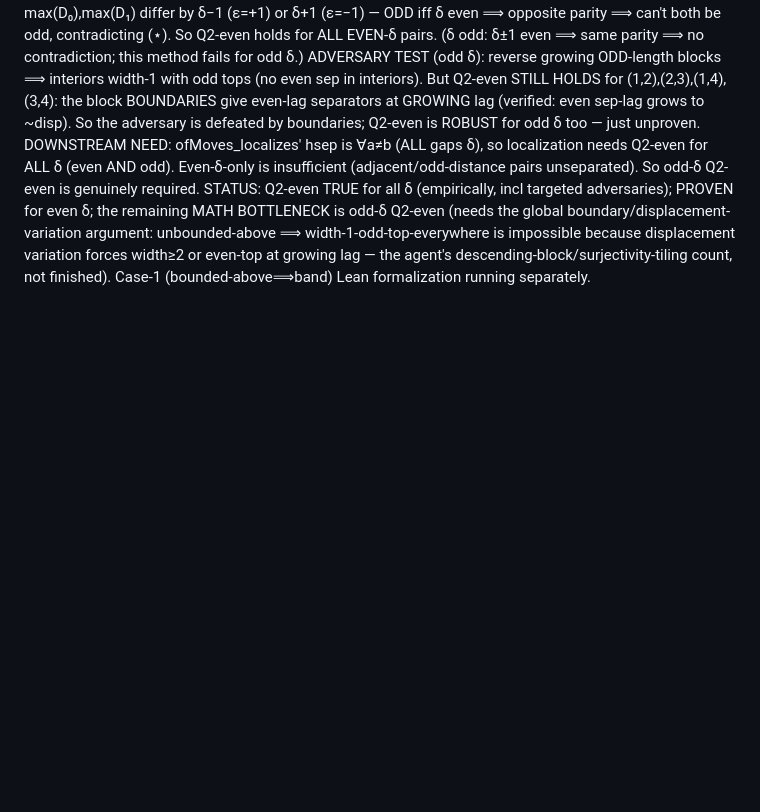
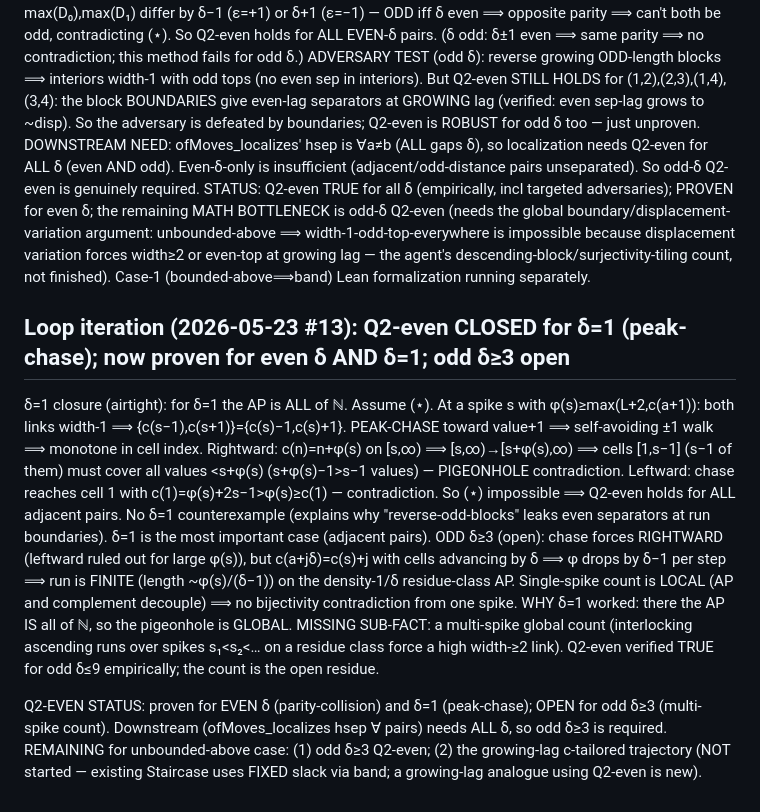
Before and after one commit to akaashdash/griddles, a Markdown page: puzzle-4/notes.md, the part around the change. Rendered like a GitHub page; blank space fills up the shorter version.

Commit message:
puzzle 4: Q2-even closed for delta=1 (peak-chase pigeonhole); now proven for even delta AND delta=1; odd delta>=3 reduced to multi-spike count

```diff
--- a/puzzle-4/notes.md
+++ b/puzzle-4/notes.md
@@ -1768,3 +1768,24 @@ remaining MATH BOTTLENECK is odd-δ Q2-even (needs the global boundary/displacem
 unbounded-above ⟹ width-1-odd-top-everywhere is impossible because displacement variation forces
 width≥2 or even-top at growing lag — the agent's descending-block/surjectivity-tiling count, not
 finished). Case-1 (bounded-above⟹band) Lean formalization running separately.
+
+## Loop iteration (2026-05-23 #13): Q2-even CLOSED for δ=1 (peak-chase); now proven for even δ AND δ=1; odd δ≥3 open
+
+δ=1 closure (airtight): for δ=1 the AP is ALL of ℕ. Assume (⋆). At a spike s with φ(s)≥max(L+2,c(a+1)):
+both links width-1 ⟹ {c(s−1),c(s+1)}={c(s)−1,c(s)+1}. PEAK-CHASE toward value+1 ⟹ self-avoiding ±1
+walk ⟹ monotone in cell index. Rightward: c(n)=n+φ(s) on [s,∞) ⟹ [s,∞)→[s+φ(s),∞) ⟹ cells [1,s−1]
+(s−1 of them) must cover all values <s+φ(s) (s+φ(s)−1>s−1 values) — PIGEONHOLE contradiction. Leftward:
+chase reaches cell 1 with c(1)=φ(s)+2s−1>φ(s)≥c(1) — contradiction. So (⋆) impossible ⟹ Q2-even holds
+for ALL adjacent pairs. No δ=1 counterexample (explains why "reverse-odd-blocks" leaks even separators
+at run boundaries). δ=1 is the most important case (adjacent pairs).
+ODD δ≥3 (open): chase forces RIGHTWARD (leftward ruled out for large φ(s)), but c(a+jδ)=c(s)+j with
+cells advancing by δ ⟹ φ drops by δ−1 per step ⟹ run is FINITE (length ~φ(s)/(δ−1)) on the density-1/δ
+residue-class AP. Single-spike count is LOCAL (AP and complement decouple) ⟹ no bijectivity contradiction
+from one spike. WHY δ=1 worked: there the AP IS all of ℕ, so the pigeonhole is GLOBAL. MISSING SUB-FACT:
+a multi-spike global count (interlocking ascending runs over spikes s₁<s₂<… on a residue class force a
+high width-≥2 link). Q2-even verified TRUE for odd δ≤9 empirically; the count is the open residue.
+
+Q2-EVEN STATUS: proven for EVEN δ (parity-collision) and δ=1 (peak-chase); OPEN for odd δ≥3 (multi-spike
+count). Downstream (ofMoves_localizes hsep ∀ pairs) needs ALL δ, so odd δ≥3 is required.
+REMAINING for unbounded-above case: (1) odd δ≥3 Q2-even; (2) the growing-lag c-tailored trajectory
+(NOT started — existing Staircase uses FIXED slack via band; a growing-lag analogue using Q2-even is new).
```
